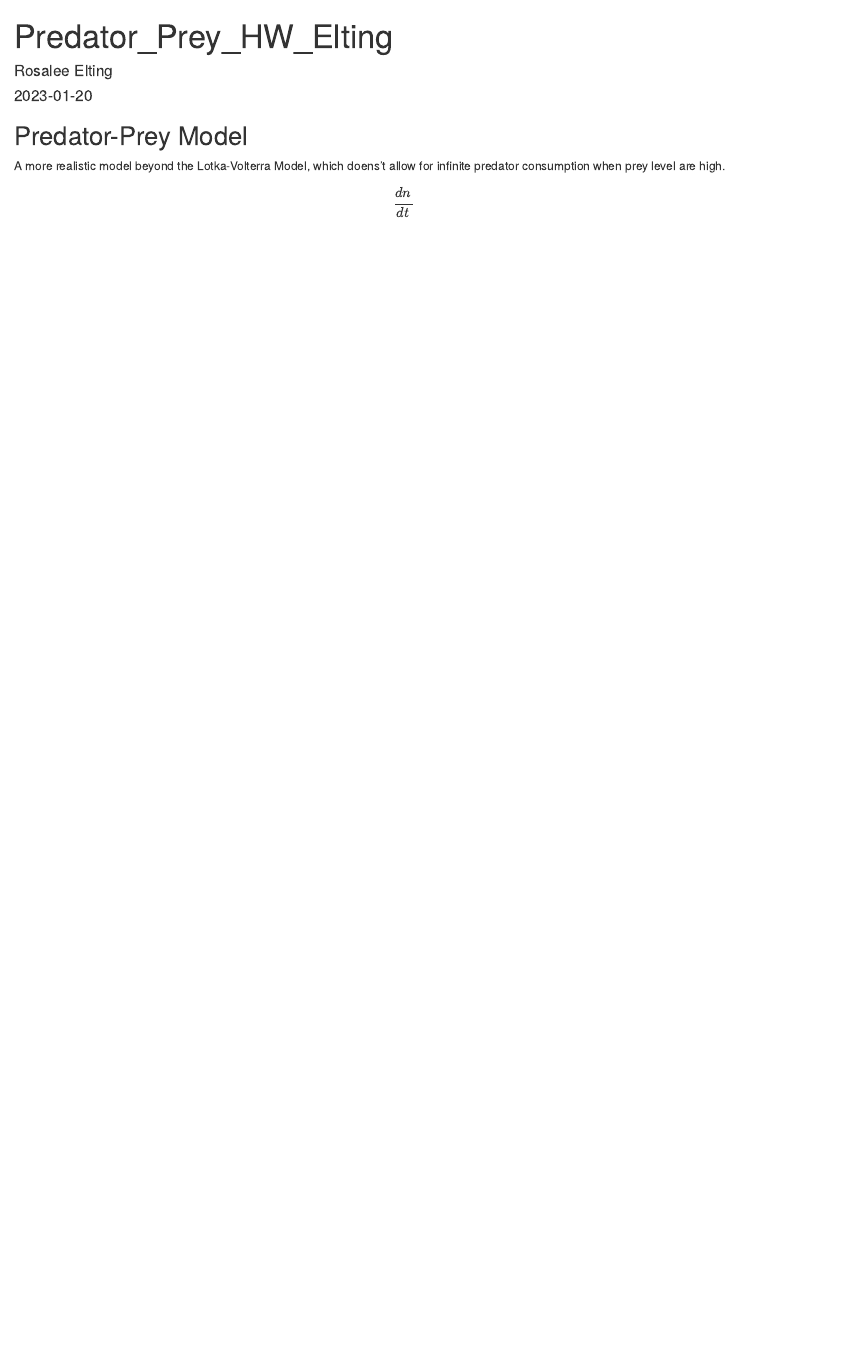
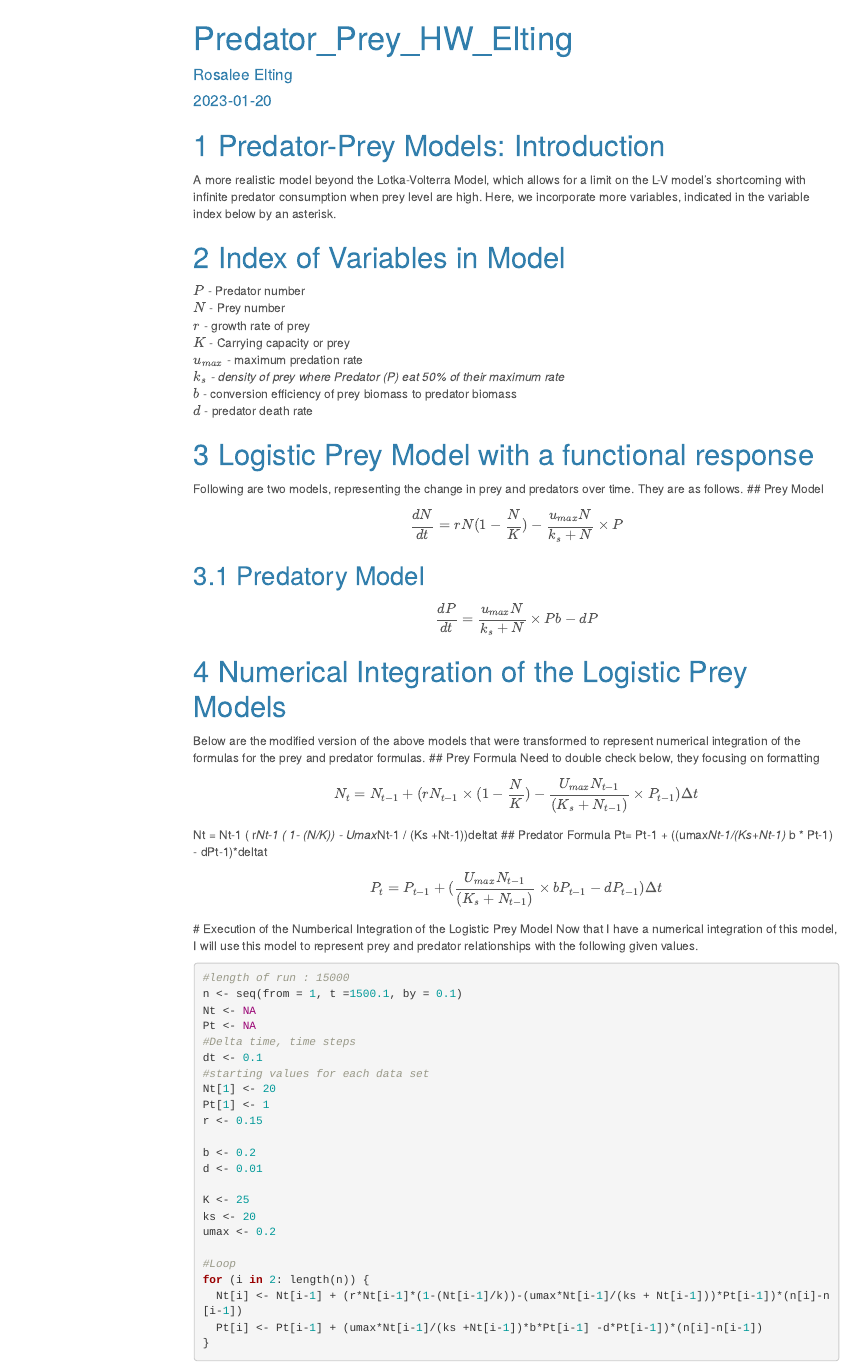
Before and after one commit to eltingrosalee/ecological_models, an R Markdown document (Predator_Prey_HW_Elting.Rmd): the page in a window 1100 px wide, from its top. Rendered offline with R 4.5, knitr and Pandoc, with nearby package versions; some code elsewhere in the file could not run offline; menus at the side of the page are left out.

Commit message:
work session cleaning up formulas. Were some errors in the LateX and r formulas, so went back to paper and these should be right. Need to clean up for Html version.

````diff
--- a/Predator_Prey_HW_Elting.Rmd
+++ b/Predator_Prey_HW_Elting.Rmd
@@ -13,5 +18,57 @@ knitr::opts_chunk$set(echo = TRUE)
-A more realistic model beyond the Lotka-Volterra Model, which doens't allow for infinite predator consumption when prey level are high.
+# Predator-Prey Models: Introduction
+A more realistic model beyond the Lotka-Volterra Model, which allows for a limit on the L-V model's shortcoming with infinite predator consumption when prey level are high. Here, we incorporate more variables, indicated in the variable index below by an asterisk.
 
-$$
-\frac{dn}{dt}
-$$
+# Index of Variables in Model
+
+$P$ - Predator number\
+$N$ - Prey number\
+$r$ - growth rate of prey\
+$K$ - Carrying capacity or prey\
+$u_{max}$ - maximum predation rate *\
+$k_s$ - density of prey where Predator (P) eat 50% of their maximum rate *\
+$b$ - conversion efficiency of prey biomass to predator biomass\
+$d$ - predator death rate\
+
+
+# Logistic Prey Model with a functional response
+Following are two models, representing the change in prey and predators over time. They are as follows.
+## Prey Model
+$$\frac{dN}{dt}=rN(1-\frac{N}{K}) - \frac{u_{max}N}{k_s+N}\times P$$
+
+## Predatory Model
+$$\frac{dP}{dt}= \frac{u_{max}N}{k_s+N}\times Pb - dP$$
+
+# Numerical Integration of the Logistic Prey Models
+Below are the modified version of the above models that were transformed to represent numerical integration of the formulas for the prey and predator formulas.
+## Prey Formula
+Need to double check below, they focusing on formatting
+$$N_t = N_{t-1}+(rN_{t-1}\times (1- \frac{N}{K}) - \frac {U_{max}N_{t-1}} {(K_s+N_{t-1})} \times P_{t-1}) \Delta t  $$
+Nt = Nt-1  ( r*Nt-1 ( 1- (N/K)) - Umax*Nt-1 / (Ks +Nt-1))deltat
+## Predator Formula
+Pt= Pt-1 + ((umax*Nt-1/(Ks+Nt-1) * b * Pt-1) - dPt-1)*deltat
+$$P_t = P_{t-1} + (\frac {U_{max}N_{t-1}}{(K_s + N_{t-1})} \times bP_{t-1} - dP_{t-1}) \Delta t$$
+# Execution of the Numberical Integration of the Logistic Prey Model
+Now that I have a numerical integration of this model, I will use this model to represent prey and predator relationships with the following given values.
+```{r}
+#length of run : 15000
+n <- seq(from = 1, t =1500.1, by = 0.1)
+Nt <- NA
+Pt <- NA
+#Delta time, time steps
+dt <- 0.1
+#starting values for each data set
+Nt[1] <- 20
+Pt[1] <- 1
+r <- 0.15
+
+b <- 0.2
+d <- 0.01
+
+K <- 25
+ks <- 20
+umax <- 0.2
+
+#Loop
+for (i in 2: length(n)) {
+  Nt[i] <- Nt[i-1] + (r*Nt[i-1]*(1-(Nt[i-1]/k))-(umax*Nt[i-1]/(ks + Nt[i-1]))*Pt[i-1])*(n[i]-n[i-1])
+  Pt[i] <- Pt[i-1] + (umax*Nt[i-1]/(ks +Nt[i-1])*b*Pt[i-1] -d*Pt[i-1])*(n[i]-n[i-1])
````
Also changed, not shown: Predator_Prey_HW_Elting.Rmd (22 more changed lines).
